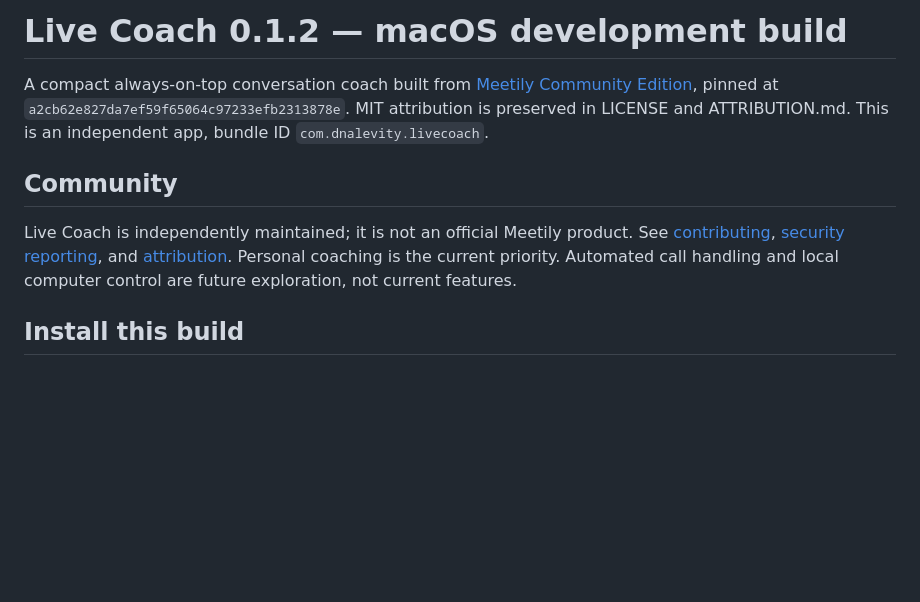
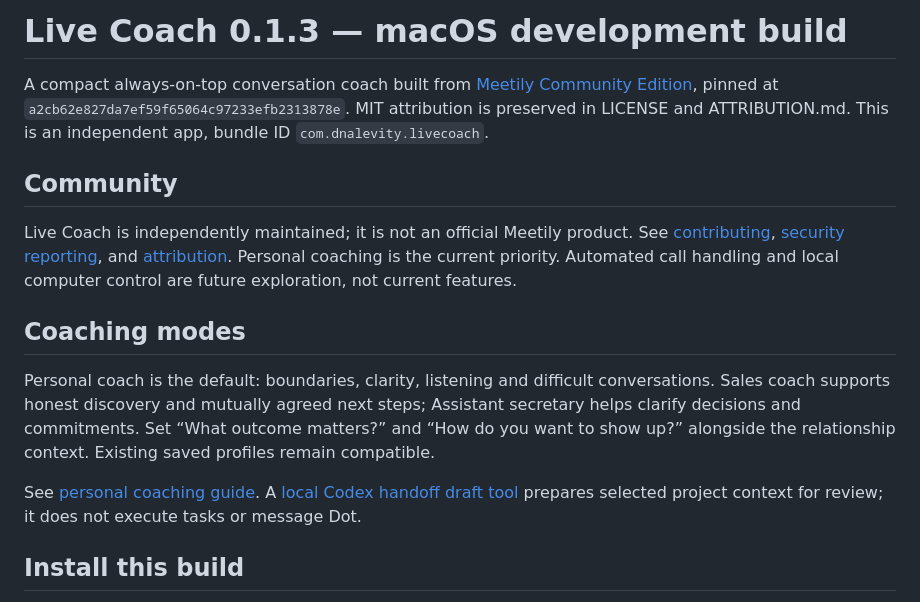
Before and after one commit to allinfinite/live-coach, a Markdown page: README.md, the part around the change. GitHub-like rendering; blank space fills up the shorter version.

Commit message:
Document verified personal coaching release and local handoff limits

```diff
--- a/README.md
+++ b/README.md
@@ -1,10 +1,16 @@
-# Live Coach 0.1.2 — macOS development build
+# Live Coach 0.1.3 — macOS development build
 
 A compact always-on-top conversation coach built from [Meetily Community Edition](https://github.com/Zackriya-Solutions/meetily), pinned at `a2cb62e827da7ef59f65064c97233efb2313878e`. MIT attribution is preserved in LICENSE and ATTRIBUTION.md. This is an independent app, bundle ID `com.dnalevity.livecoach`.
 
 ## Community
 
 Live Coach is independently maintained; it is not an official Meetily product. See [contributing](CONTRIBUTING.md), [security reporting](SECURITY.md), and [attribution](ATTRIBUTION.md). Personal coaching is the current priority. Automated call handling and local computer control are future exploration, not current features.
+
+## Coaching modes
+
+Personal coach is the default: boundaries, clarity, listening and difficult conversations. Sales coach supports honest discovery and mutually agreed next steps; Assistant secretary helps clarify decisions and commitments. Set “What outcome matters?” and “How do you want to show up?” alongside the relationship context. Existing saved profiles remain compatible.
+
+See [personal coaching guide](docs/PERSONAL-COACH.md). A [local Codex handoff draft tool](docs/CODEX-INTEGRATION.md) prepares selected project context for review; it does not execute tasks or message Dot.
 
 ## Install this build
 
```
Also changed, not shown: docs/VERIFICATION.md (+9 -0 lines).
